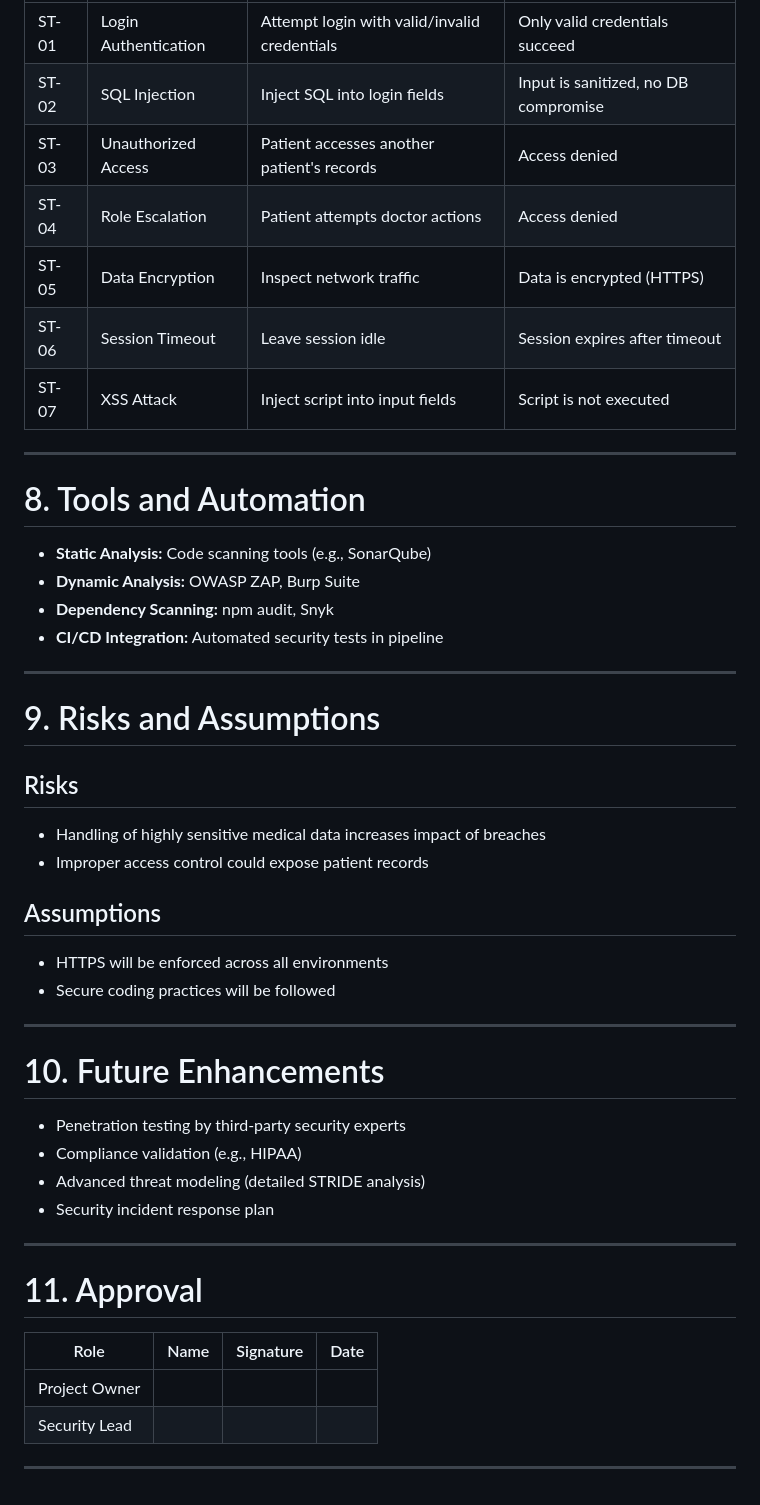
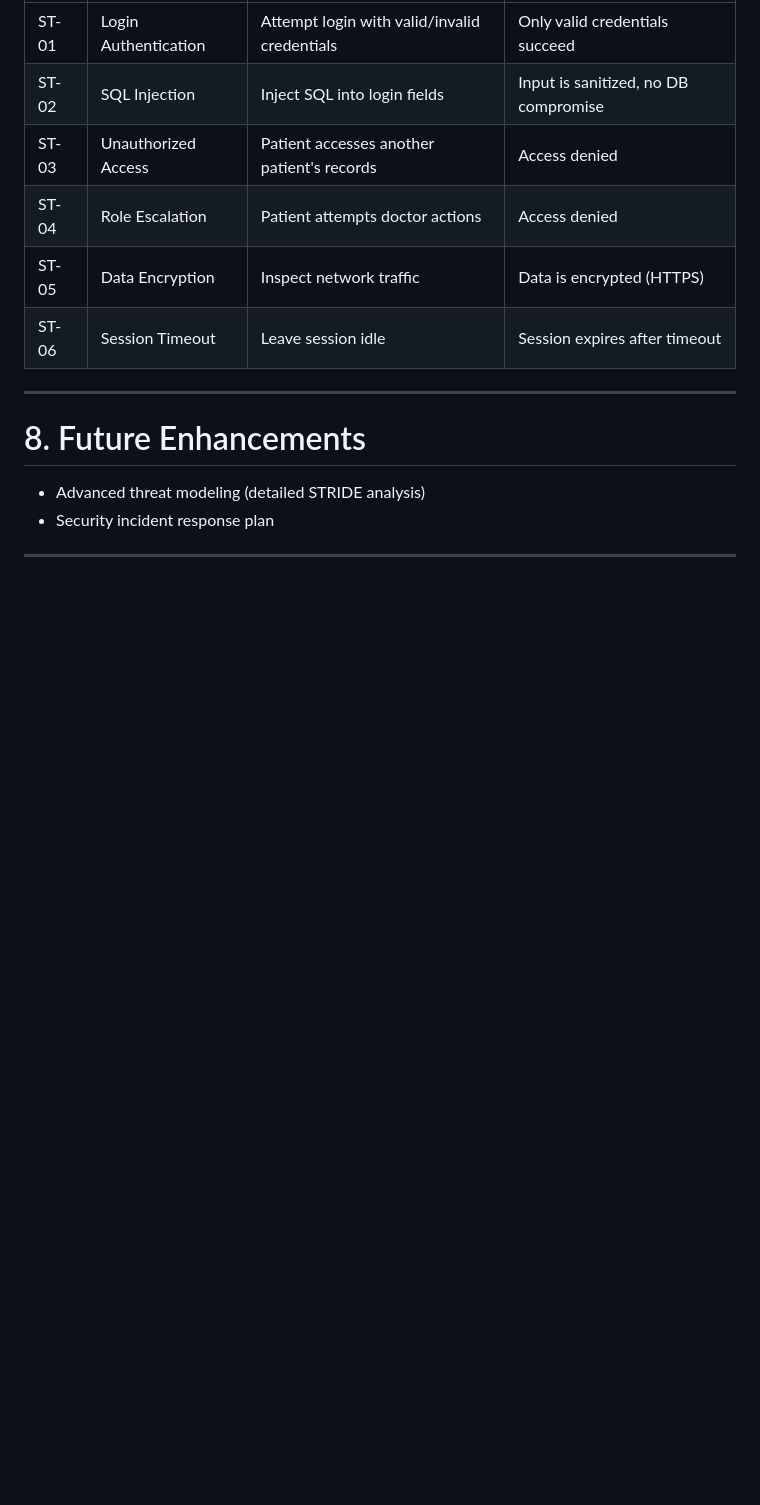
Before and after one commit to AElga/CSS519Project, a Markdown page: SecurityTestDoc.md, the part around one of its changes. GitHub-like rendering; blank space fills up the shorter version.

```diff
--- a/SecurityTestDoc.md
+++ b/SecurityTestDoc.md
@@ -133,45 +115,12 @@ Sensitive assets include:
 | ST-04 | Role Escalation | Patient attempts doctor actions | Access denied |
 | ST-05 | Data Encryption | Inspect network traffic | Data is encrypted (HTTPS) |
 | ST-06 | Session Timeout | Leave session idle | Session expires after timeout |
-| ST-07 | XSS Attack | Inject script into input fields | Script is not executed |
 
 ---
 
-# 8. Tools and Automation
+# 8. Future Enhancements
 
-- **Static Analysis:** Code scanning tools (e.g., SonarQube)
-- **Dynamic Analysis:** OWASP ZAP, Burp Suite
-- **Dependency Scanning:** npm audit, Snyk
-- **CI/CD Integration:** Automated security tests in pipeline
-
----
-
-# 9. Risks and Assumptions
-
-## Risks
-- Handling of highly sensitive medical data increases impact of breaches
-- Improper access control could expose patient records
-
-## Assumptions
-- HTTPS will be enforced across all environments
-- Secure coding practices will be followed
-
----
-
-# 10. Future Enhancements
-
-- Penetration testing by third-party security experts
-- Compliance validation (e.g., HIPAA)
 - Advanced threat modeling (detailed STRIDE analysis)
 - Security incident response plan
 
 ---
-
-# 11. Approval
-
-| Role | Name | Signature | Date |
-|------|------|----------|------|
-| Project Owner |  |  |  |
-| Security Lead |  |  |  |
-
----
```
Also changed, not shown: other parts of SecurityTestDoc.md (+27 -45 lines).
